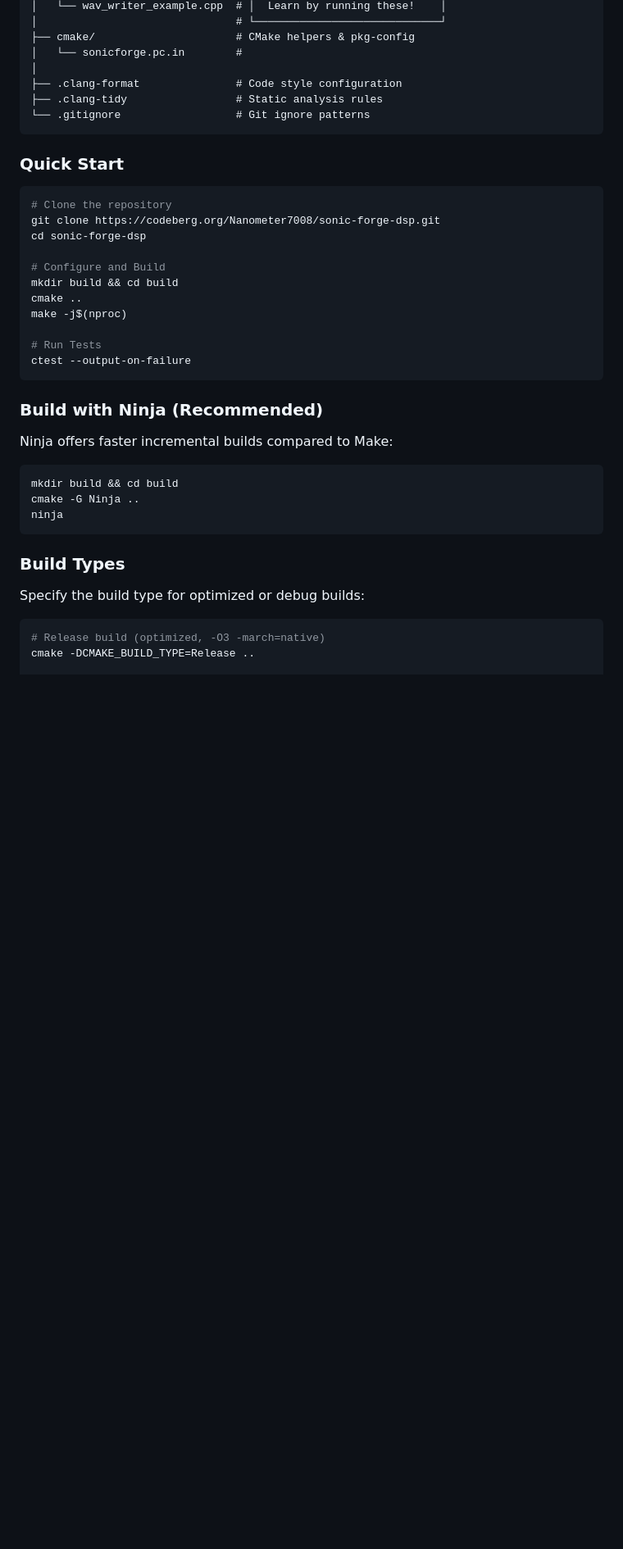
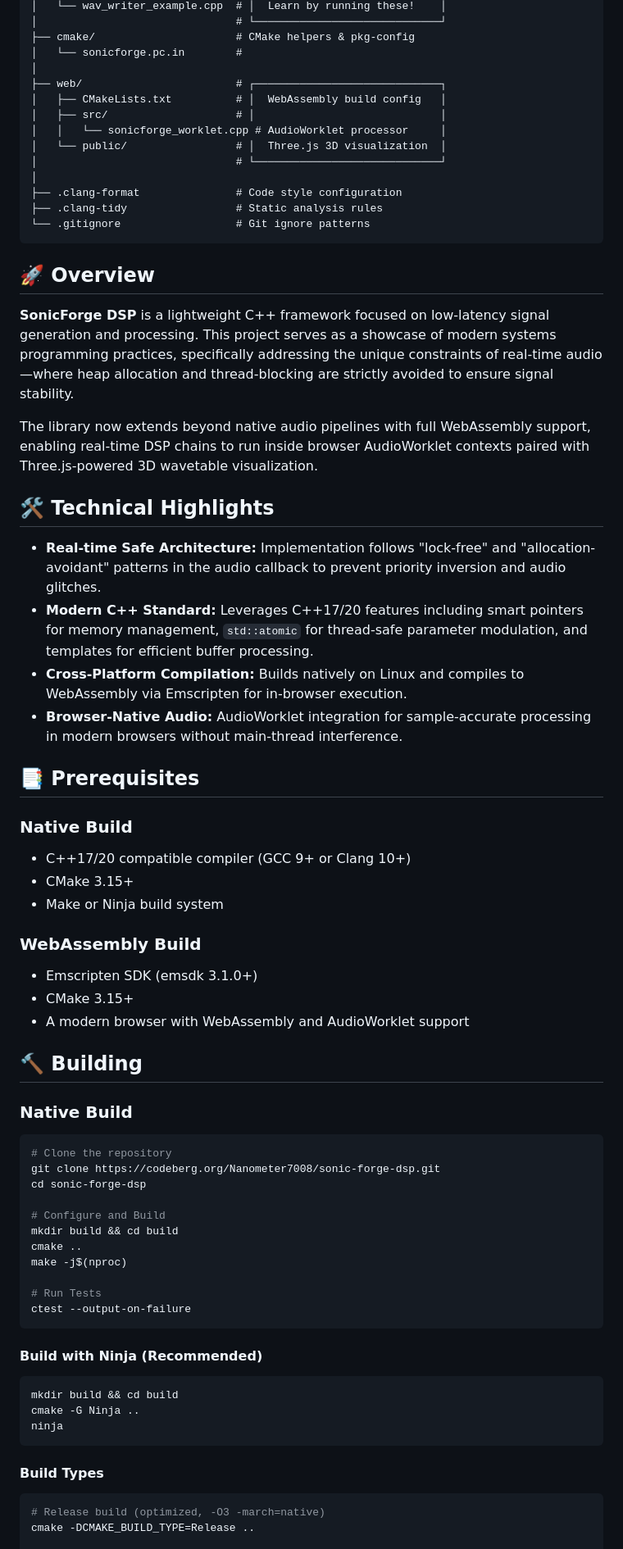
Before and after one commit to khenderson20/sonic-forge-dsp, a Markdown page: README.md, the part around one of its changes. Shown at 82% size. Drawn GitHub-style; blank space fills up the shorter version.

````diff
--- a/README.md
+++ b/README.md
@@ -94,12 +55,48 @@ sonic-forge-dsp/
 ├── cmake/                      # CMake helpers & pkg-config
 │   └── sonicforge.pc.in        #
 │
+├── web/                        # ┌─────────────────────────────┐
+│   ├── CMakeLists.txt          # │  WebAssembly build config   │
+│   ├── src/                    # │                             │
+│   │   └── sonicforge_worklet.cpp # AudioWorklet processor     │
+│   └── public/                 # │  Three.js 3D visualization  │
+│                               # └─────────────────────────────┘
+│
 ├── .clang-format               # Code style configuration
 ├── .clang-tidy                 # Static analysis rules
 └── .gitignore                  # Git ignore patterns
 ```
 
-### Quick Start
+## 🚀 Overview
+
+**SonicForge DSP** is a lightweight C++ framework focused on low-latency signal generation and processing. This project serves as a showcase of modern systems programming practices, specifically addressing the unique constraints of real-time audio—where heap allocation and thread-blocking are strictly avoided to ensure signal stability.
+
+The library now extends beyond native audio pipelines with full WebAssembly support, enabling real-time DSP chains to run inside browser AudioWorklet contexts paired with Three.js-powered 3D wavetable visualization.
+
+## 🛠️ Technical Highlights
+
+* **Real-time Safe Architecture:** Implementation follows "lock-free" and "allocation-avoidant" patterns in the audio callback to prevent priority inversion and audio glitches.
+* **Modern C++ Standard:** Leverages C++17/20 features including smart pointers for memory management, `std::atomic` for thread-safe parameter modulation, and templates for efficient buffer processing.
+* **Cross-Platform Compilation:** Builds natively on Linux and compiles to WebAssembly via Emscripten for in-browser execution.
+* **Browser-Native Audio:** AudioWorklet integration for sample-accurate processing in modern browsers without main-thread interference.
+
+## 📑 Prerequisites
+
+### Native Build
+
+* C++17/20 compatible compiler (GCC 9+ or Clang 10+)
+* CMake 3.15+
+* Make or Ninja build system
+
+### WebAssembly Build
+
+* Emscripten SDK (emsdk 3.1.0+)
+* CMake 3.15+
+* A modern browser with WebAssembly and AudioWorklet support
+
+## 🔨 Building
+
+### Native Build
 
 ```bash
 # Clone the repository
@@ -115,9 +112,7 @@ make -j$(nproc)
 ctest --output-on-failure
 ```
 
-### Build with Ninja (Recommended)
-
-Ninja offers faster incremental builds compared to Make:
+#### Build with Ninja (Recommended)
 
 ```bash
 mkdir build && cd build
@@ -125,9 +120,7 @@ cmake -G Ninja ..
 ninja
 ```
 
-### Build Types
-
-Specify the build type for optimized or debug builds:
+#### Build Types
 
 ```bash
 # Release build (optimized, -O3 -march=native)
````
Also changed, not shown: other parts of README.md (+47 -143 lines), web/README.md (added, +132 -0 lines), examples/images/sonic-forge-dsp.png (added), 7 other files.
